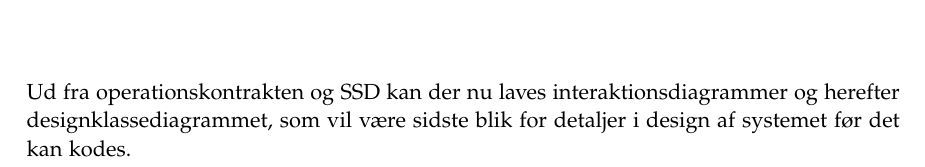
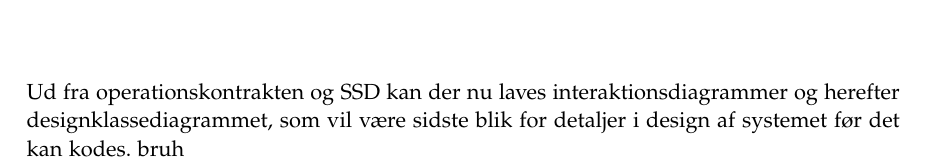
Before and after one commit to luccaflower/UCN-SemesterProject-Spring2020, a LaTeX thesis (master.tex, which reads sections/analyse/analyse.tex): part of page 51 of 69, cut so that both start at the same text. Compiled offline with pdfLaTeX.

Commit message:
bruh test

```diff
--- a/sections/analyse/analyse.tex
+++ b/sections/analyse/analyse.tex
@@ -84,3 +84,4 @@ Ud fra SSD diagrammet og Fully Dressed Use Casen kan der udvikles en operationsk
 \end{center}
 
 Ud fra operationskontrakten og SSD kan der nu laves interaktionsdiagrammer og herefter designklassediagrammet, som vil være sidste blik for detaljer i design af systemet før det kan kodes.
+bruh
```
